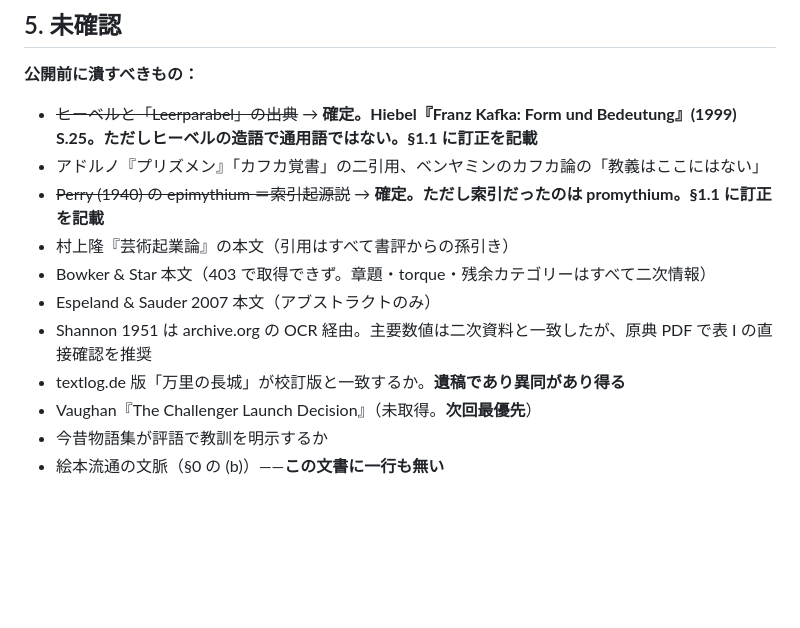
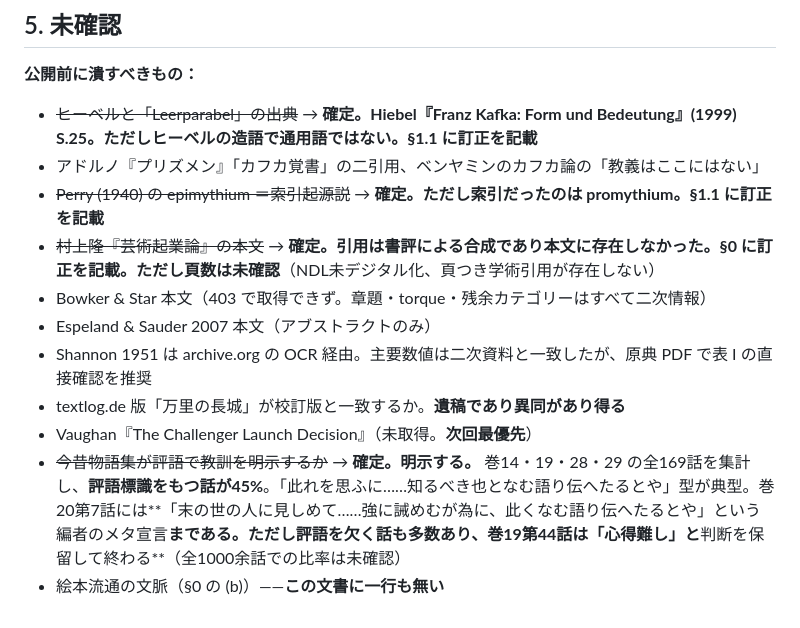
Before and after one commit to klimemam/ehon, a Markdown page: files/works/positioning.md, the part around one of its changes. Rendered like a GitHub page; blank space fills up the shorter version.

```diff
--- a/files/works/positioning.md
+++ b/files/works/positioning.md
@@ -490,11 +520,11 @@
 - ~~ヒーベルと「Leerparabel」の出典~~ → **確定。Hiebel『Franz Kafka: Form und Bedeutung』(1999) S.25。ただしヒーベルの造語で通用語ではない。§1.1 に訂正を記載**
 - アドルノ『プリズメン』「カフカ覚書」の二引用、ベンヤミンのカフカ論の「教義はここにはない」
 - ~~Perry (1940) の epimythium ＝索引起源説~~ → **確定。ただし索引だったのは promythium。§1.1 に訂正を記載**
-- 村上隆『芸術起業論』の本文（引用はすべて書評からの孫引き）
+- ~~村上隆『芸術起業論』の本文~~ → **確定。引用は書評による合成であり本文に存在しなかった。§0 に訂正を記載。ただし頁数は未確認**（NDL未デジタル化、頁つき学術引用が存在しない）
 - Bowker & Star 本文（403 で取得できず。章題・torque・残余カテゴリーはすべて二次情報）
 - Espeland & Sauder 2007 本文（アブストラクトのみ）
 - Shannon 1951 は archive.org の OCR 経由。主要数値は二次資料と一致したが、原典 PDF で表 I の直接確認を推奨
 - textlog.de 版「万里の長城」が校訂版と一致するか。**遺稿であり異同があり得る**
 - Vaughan『The Challenger Launch Decision』（未取得。**次回最優先**）
-- 今昔物語集が評語で教訓を明示するか
+- ~~今昔物語集が評語で教訓を明示するか~~ → **確定。明示する。** 巻14・19・28・29 の全169話を集計し、**評語標識をもつ話が45%**。「此れを思ふに……知るべき也となむ語り伝へたるとや」型が典型。巻20第7話には**「末の世の人に見しめて……強に誡めむが為に、此くなむ語り伝へたるとや」という編者のメタ宣言**まである。ただし評語を欠く話も多数あり、巻19第44話は「心得難し」と**判断を保留して終わる**（全1000余話での比率は未確認）
 - 絵本流通の文脈（§0 の (b)）——**この文書に一行も無い**
```
Also changed, not shown: other parts of files/works/positioning.md (+35 -5 lines), files/works/README.md (+11 -1 lines).
